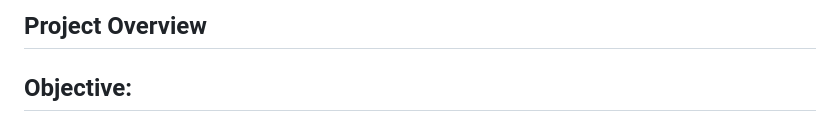
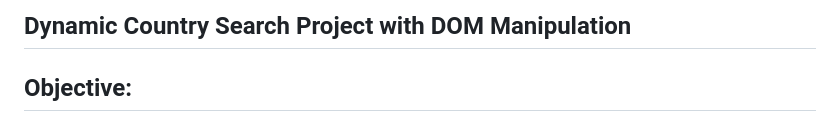
Before and after one commit to DasolLim/Dynamic-Country-Search-Project, a Markdown page: README.md, the part around one of its changes. Rendered like a GitHub page.

```diff
--- a/README.md
+++ b/README.md
@@ -1,4 +1,4 @@
-## Project Overview
+## Dynamic Country Search Project with DOM Manipulation
 
 ## Objective:
 Create an HTML page showcasing details of 20 countries, with two nifty search boxes for finding countries by name or currency code. JavaScript magic is involved in dynamically updating the content as you type.
```
Also changed, not shown: other parts of README.md (+12 -1 lines).
